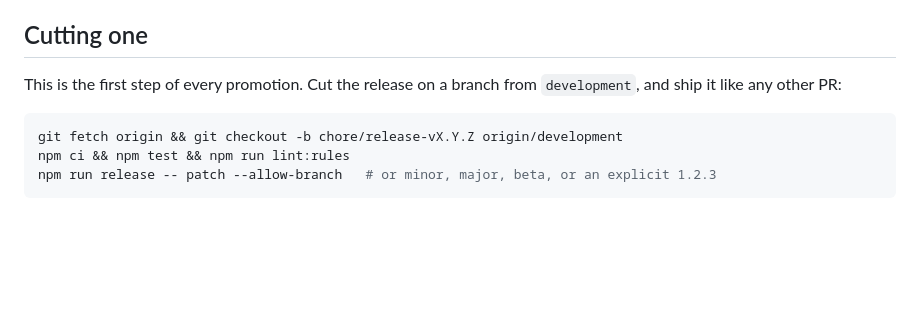
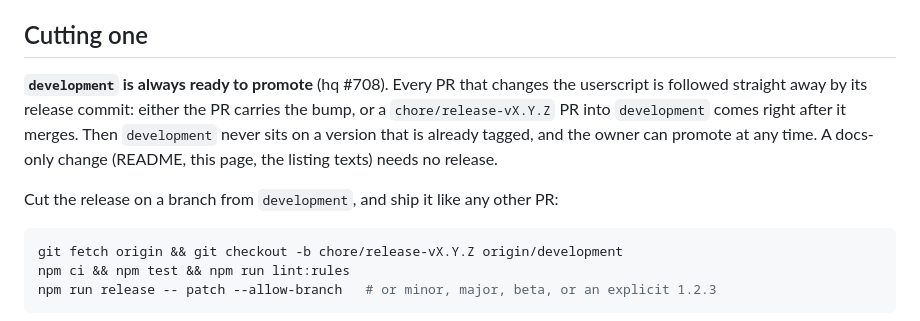
Before and after one commit to tulpn/torn-tracker-companion, a Markdown page: RELEASING.md, the part around the change. Rendered like a GitHub page; blank space fills up the shorter version.

Commit message:
docs(release): development is always promotable; #687 notes move to Unreleased (hq #708)
0.9.16 was published on 7 Nov without #208, so its two #687 entries belong to the
next release. Every userscript change is now followed straight away by its release
commit.

````diff
--- a/RELEASING.md
+++ b/RELEASING.md
@@ -41,8 +41,13 @@ tagged: "bump the version on development before promoting (RELEASING.md)" (hq #5
 
 ## Cutting one
 
-This is the first step of every promotion. Cut the release on a branch from
-`development`, and ship it like any other PR:
+**`development` is always ready to promote** (hq #708). Every PR that changes the
+userscript is followed straight away by its release commit: either the PR carries the bump,
+or a `chore/release-vX.Y.Z` PR into `development` comes right after it merges. Then
+`development` never sits on a version that is already tagged, and the owner can promote
+at any time. A docs-only change (README, this page, the listing texts) needs no release.
+
+Cut the release on a branch from `development`, and ship it like any other PR:
 
 ```bash
 git fetch origin && git checkout -b chore/release-vX.Y.Z origin/development
````
Also changed, not shown: CHANGELOG.md (+8 -5 lines).
